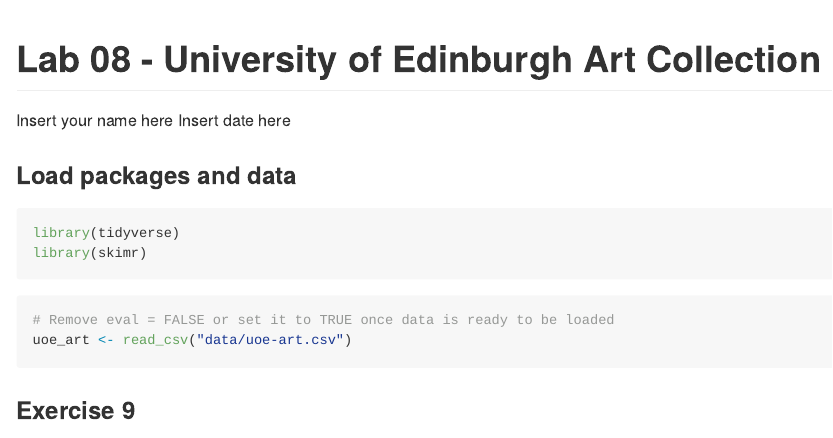
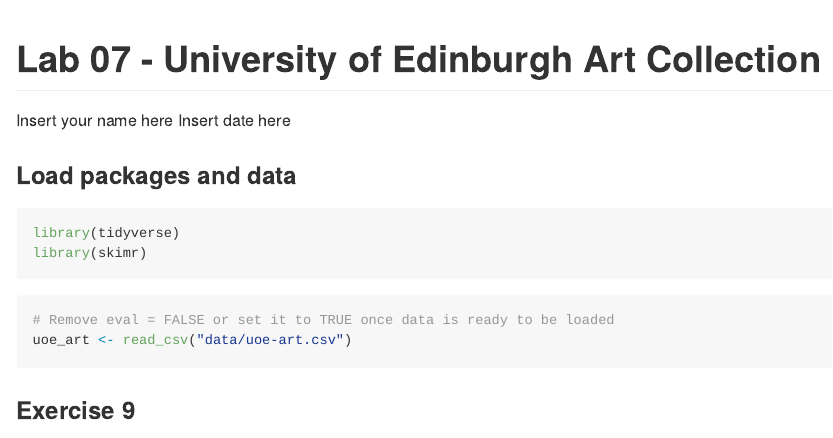
Before and after one commit to sliplr19/Lab_7, an R Markdown document (lab-07.Rmd): the page in a window 1100 px wide, from its top. Rendered offline with R 4.5, knitr and Pandoc, with nearby package versions.

Commit message:
Update and rename lab-08.Rmd to lab-07.Rmd

```diff
--- a/lab-08.Rmd
+++ b/lab-07.Rmd
@@ -1,5 +1,5 @@
 ---
-title: "Lab 08 - University of Edinburgh Art Collection"
+title: "Lab 07 - University of Edinburgh Art Collection"
 author: "Insert your name here"
 date: "Insert date here"
 output: github_document
```
